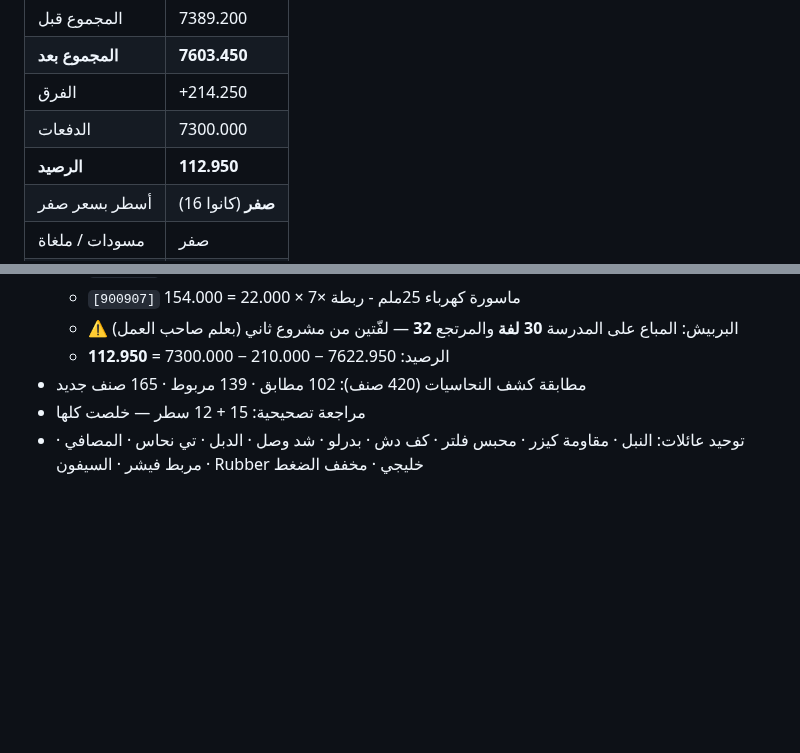
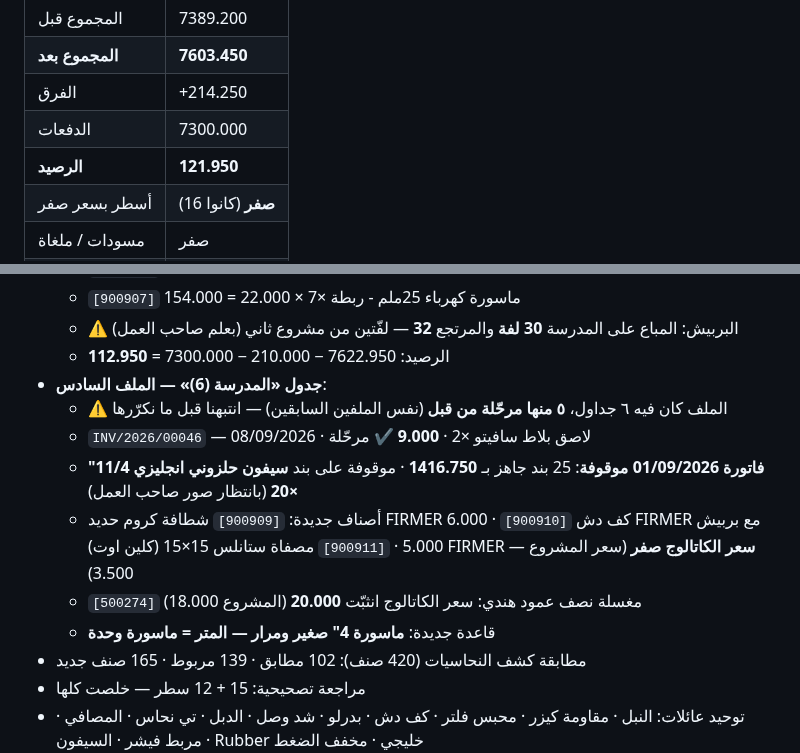
Before and after one commit to engineeringjo-dev/Fam-Bam, a Markdown page: قائمة_المهام.md, 2 parts joined by grey strips. Rendered like a GitHub page; blank space fills up the shorter version.

Commit message:
جدول المدرسة (6): فاتورة 08/09 + ٣ أصناف FIRMER جديدة
- INV/2026/00046 بـ9.000 مرحّلة | الرصيد 121.950
- فاتورة 01/09 (25 بند = 1416.750) موقوفة على بند السيفون
- 900909 شطافة FIRMER · 900910 كف دش FIRMER · 900911 كلين اوت FIRMER
- مغسلة نصف عمود هندي: سعر الكاتالوج 20.000

Co-Authored-By: Claude Opus 5 <noreply@anthropic.com>
Claude-Session: https://claude.ai/code/session_01UQajWt2cBKp776XpEzaHTL

```diff
--- a/قائمة_المهام.md
+++ b/قائمة_المهام.md
@@ -84,7 +84,7 @@
 | **المجموع بعد** | **7603.450** |
 | الفرق | +214.250 |
 | الدفعات | 7300.000 |
-| **الرصيد** | **112.950** |
+| **الرصيد** | **121.950** |
 | أسطر بسعر صفر | **صفر** (كانوا 16) |
 | مسودات / ملغاة | صفر |
 | فرق عن المتوقع | **0.000** |
@@ -316,6 +316,13 @@
   - `[900907]` ماسورة كهرباء 25ملم - ربطة ×7 × 22.000 = 154.000
   - ⚠️ البربيش: المباع على المدرسة **30 لفة** والمرتجع **32** — لفّتين من مشروع ثاني (بعلم صاحب العمل)
   - الرصيد: 7622.950 − 210.000 − 7300.000 = **112.950**
+- **جدول «المدرسة (6)» — الملف السادس**:
+  - ⚠️ الملف كان فيه ٦ جداول، **٥ منها مرحّلة من قبل** (نفس الملفين السابقين) — انتبهنا قبل ما نكرّرها
+  - `INV/2026/00046` — 08/09/2026 · لاصق بلاط سافيتو ×2 · **9.000** ✔ مرحّلة
+  - **فاتورة 01/09/2026 موقوفة**: 25 بند جاهز بـ **1416.750** · موقوفة على بند **سيفون حلزوني انجليزي 11/4" ×20** (بانتظار صور صاحب العمل)
+  - أصناف جديدة: `[900909]` شطافة كروم حديد FIRMER 6.000 · `[900910]` كف دش FIRMER مع بربيش 5.000 · `[900911]` مصفاة ستانلس 15×15 (كلين اوت) FIRMER — **سعر الكاتالوج صفر** (سعر المشروع 3.500)
+  - `[500274]` مغسلة نصف عمود هندي: سعر الكاتالوج انثبّت **20.000** (المشروع 18.000)
+  - قاعدة جديدة: **ماسورة 4" صغير ومرار — المتر = ماسورة وحدة**
 - مطابقة كشف النحاسيات (420 صنف): 102 مطابق · 139 مربوط · 165 صنف جديد
 - مراجعة تصحيحية: 15 + 12 سطر — خلصت كلها
 - توحيد عائلات: النبل · مقاومة كيزر · محبس فلتر · كف دش · بدرلو · شد وصل · الدبل · تي نحاس · المصافي · مربط فيشر · السيفون · Rubber خليجي · مخفف الضغط
```
